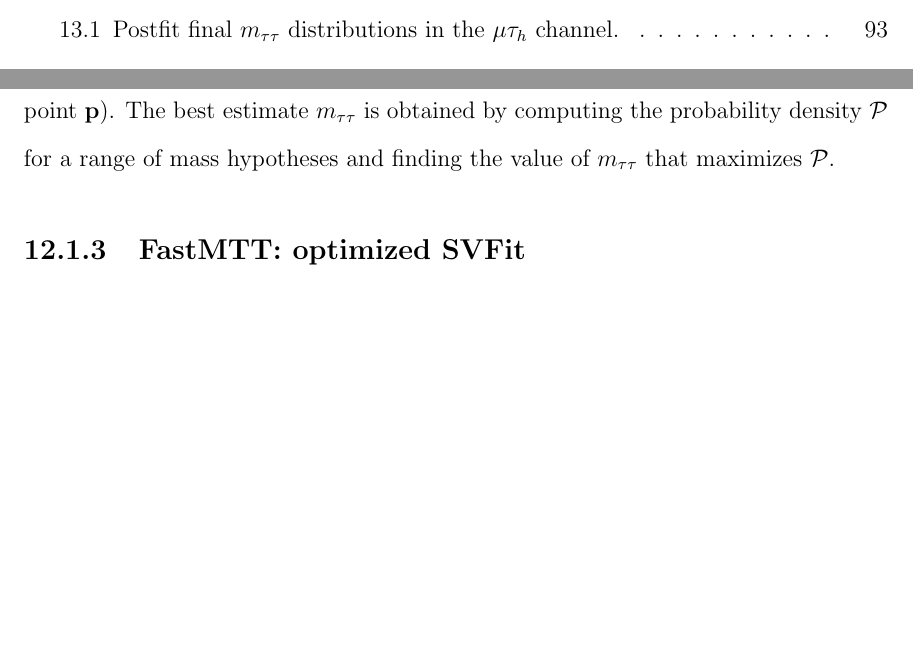
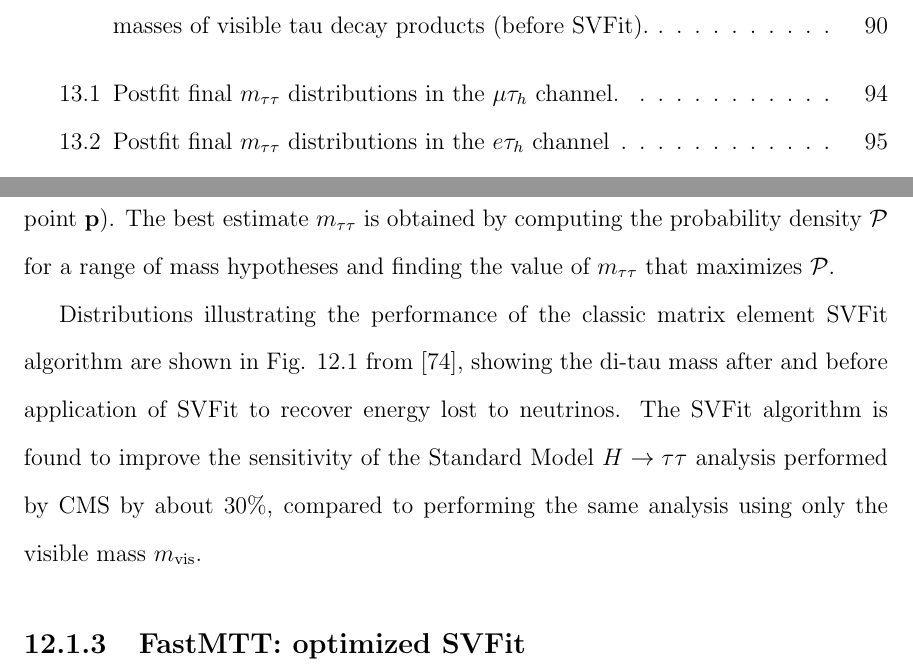
Before and after one commit to skkwan/thesis, a LaTeX thesis (main.tex, which reads ch-12-signal-extraction-statistical-fitting.tex): two parts of pages 14 and 103 of 125 before the commit and two parts of pages 15 and 103 of 126 after it, joined at a grey line, cut at the place of the change, the shorter picture padded with empty space. Compiled offline with pdfLaTeX; a LaTeX package or settings file that is missing is left out.

Commit message:
[issue #5] add svfit performance figure from reference

```diff
--- a/ch-12-signal-extraction-statistical-fitting.tex
+++ b/ch-12-signal-extraction-statistical-fitting.tex
@@ -19,3 +19,4 @@ The likelihood $f$ is the product of three likelihood functions. The first two l
 \subsection{``Classic SVFit" with matrix element}
 Classic SVFit is an improved algorithm of the original ``standalone" SVFit using the formalism of the matrix element (ME) method \cite{2014_SVFit_Bianchini}. In the ME method, an estimate for the unknown model parameter $\Theta$ (here, the mass $m_{\tau\tau}$) is obtained by maximizing the probability density $\mathcal{P}$. The key ingredients of the probability density are the squared modulus of the matrix element $|\mathcal{M}(\mathbf{p}, \Theta)|^2$ and the transfer function $W(\mathbf{y}|\mathbf{p})$ (probability density to observe the measured observables $\mathbf{y}$ given the phase space point $\mathbf{p}$). The best estimate $m_{\tau\tau}$ is obtained by computing the probability density $\mathcal{P}$ for a range of mass hypotheses and finding the value of $m_{\tau\tau}$ that maximizes $\mathcal{P}$.
 
+Distributions illustrating the performance of the classic matrix element SVFit algorithm are shown in Fig. \ref{fig:classic_svfit_resolution} from \cite{2014_SVFit_Bianchini}, showing the di-tau mass after and before application of SVFit to recover energy lost to neutrinos. The SVFit algorithm is found to improve the sensitivity of the Standard Model $H \rightarrow \tau\tau$ analysis performed by CMS by about 30\%, compared to performing the same analysis using only the visible mass $m_{\text{vis}}$.
@@ -22,3 +28,7 @@ Classic SVFit is an improved algorithm of the original ``standalone" SVFit using
+    \label{fig:classic_svfit_resolution}
+\end{figure}
+
+
 \subsection{FastMTT: optimized SVFit}
 FastMTT \cite{CMS-AN-19-032-FastMTT} is a further simplification to the matrix element method of Classic SVFit which has comparable performance but is about 100 times faster. FastMTT drops the matrix element component of the computation without significant impact on the final mass resolution, and simplifies the computation of the transfer functions. The opening angle of the $\tau$ decay products with respect to the initial $\tau$ momenta approaches 0 for $\tau$ with high $\gamma = E_{\tau}/m_{\tau}$, with typical $\tau$ decays from the Z boson decays already satisfying this condition. In this collinear approximation, the dimensionality of the transfer function can be reduced in the computation of FastMTT, while still yielding similar results to Classic SVFit \cite{CMS-AN-19-032-FastMTT}.
 
```
Also changed, not shown: Thesis.bib (+1 -0 lines), ch-12-signal-extraction-statistical-fitting.tex (5 more changed lines).
